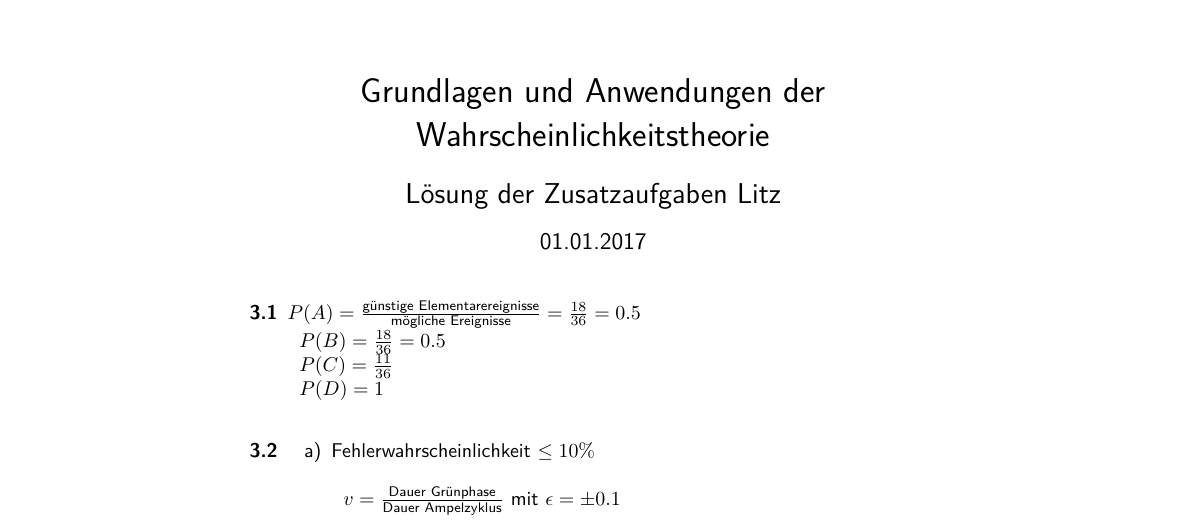
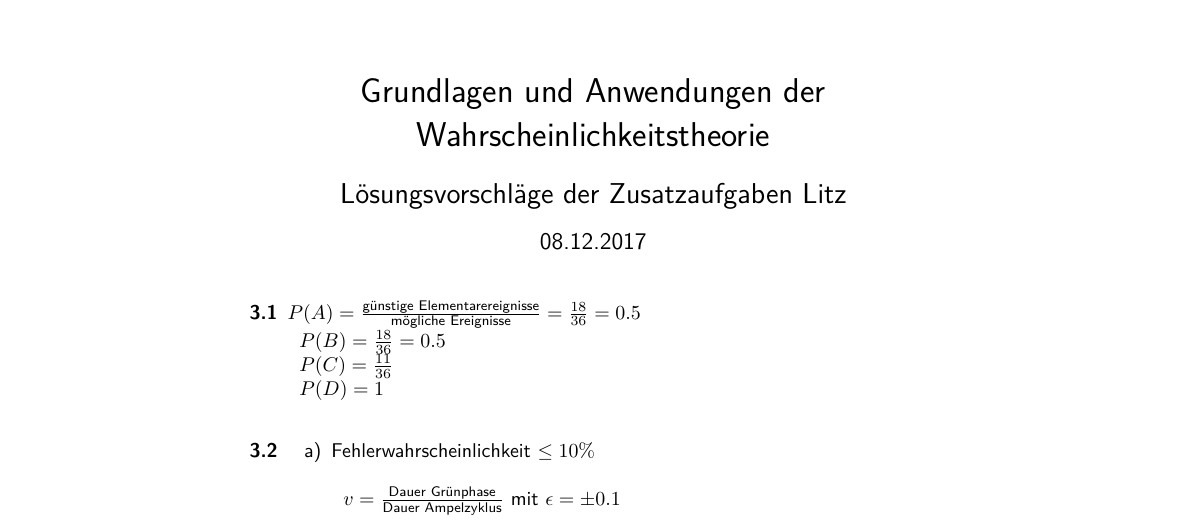
Before and after one commit to cdeschryver/gawt.zusatzaufgaben-litz, a LaTeX document (Zusatzaufgaben_Loesungswege.tex): part of page 1 of 8, cut so that both start at the same text. Compiled offline with pdfLaTeX; an older LaTeX class or package is replaced by its successor.

Commit message:
Datum, Titel, Fußzeilen geändert

```diff
--- a/Zusatzaufgaben_Loesungswege.tex
+++ b/Zusatzaufgaben_Loesungswege.tex
@@ -140,11 +140,11 @@
 
 % header info here
 \ihead{GAWT}
-\chead{Zusatzaufgaben Litz}
-\ohead{8.12.2017}
+\chead{}
+\ohead{Zusatzaufgaben Litz2.2017}
 % footer info here
-\ifoot[TU Kaiserslautern]{TU Kaiserslautern}
-\cfoot{}
+\ifoot[Christian De Schryver]{Christian De Schryver}
+\cfoot[TU Kaiserslautern]{TU Kaiserslautern}
 \ofoot[Seite \pagemark]{Seite \pagemark}
 
 % include EIT background image on first page
@@ -152,8 +152,8 @@
 
 % title + author
 \title{\LARGE Grundlagen und Anwendungen der Wahrscheinlichkeitstheorie}
-\author{\Large Lösung der Zusatzaufgaben Litz}
-\date{01.01.2017}
+\author{\Large Lösungsvorschläge der Zusatzaufgaben Litz}
+\date{08.12.2017}
 \maketitle
 
 
```
Also changed, not shown: Zusatzaufgaben_Loesungswege.pdf.
